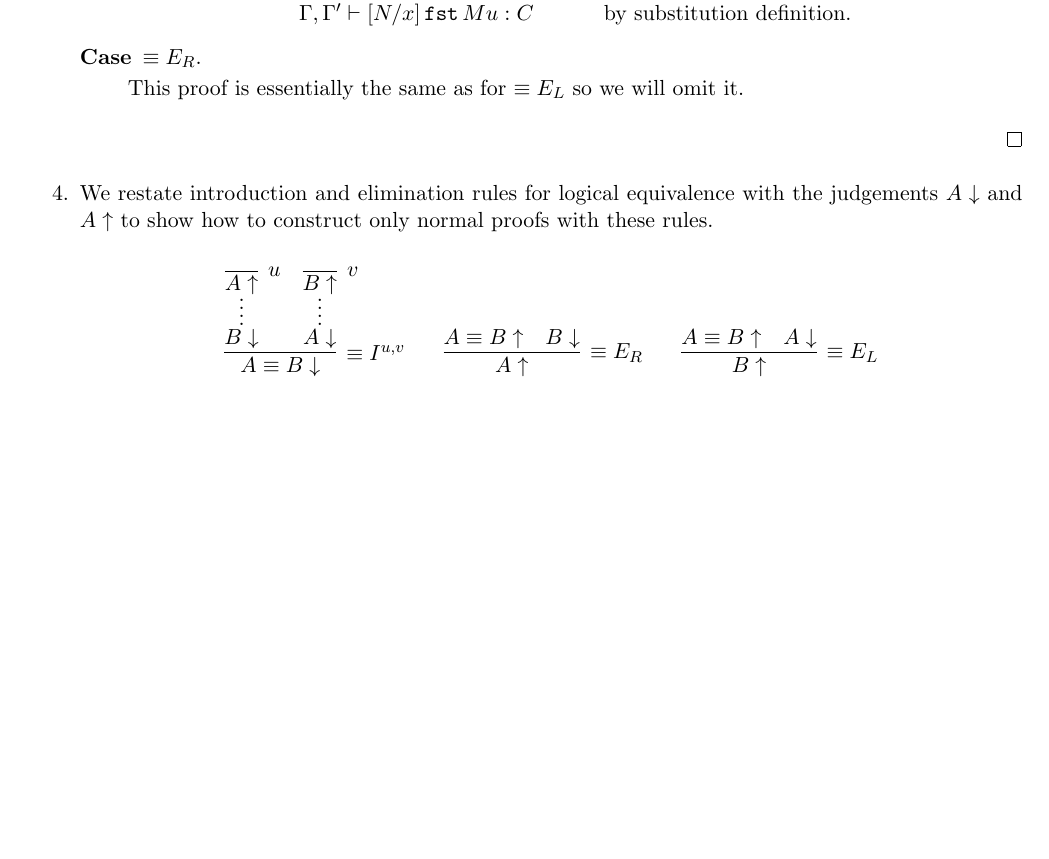
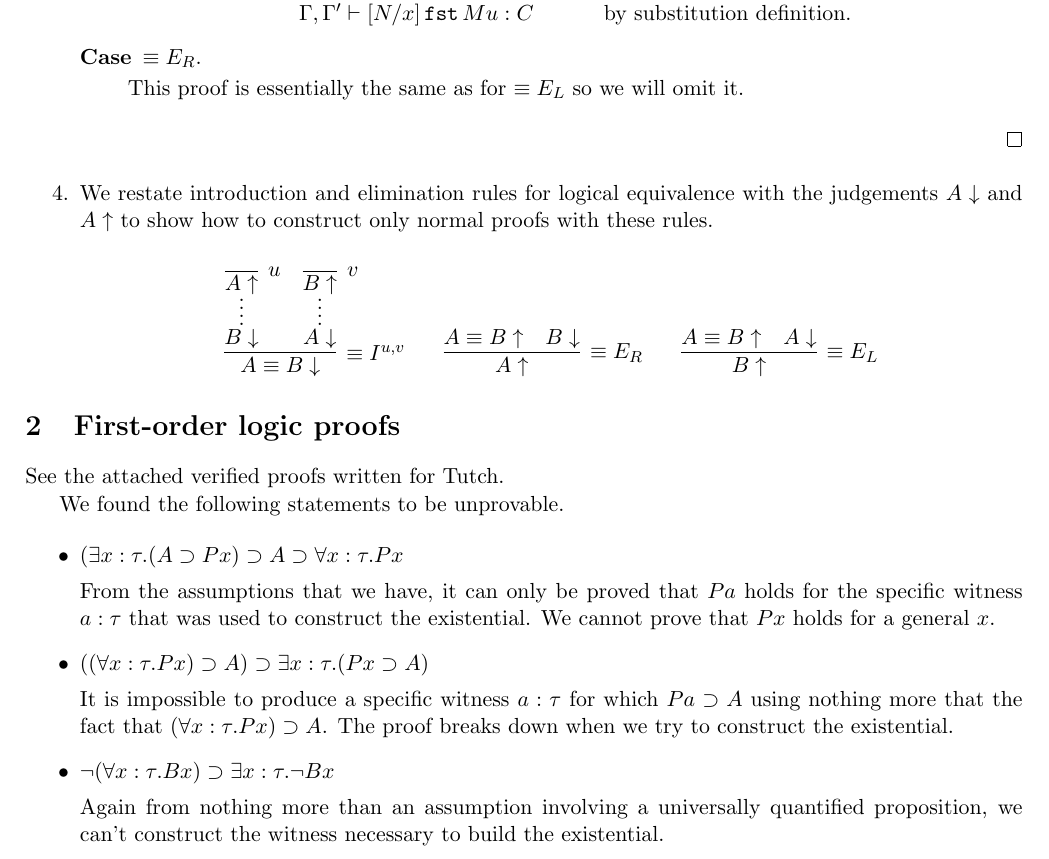
Before and after one commit to raytimbadev/school, a LaTeX problem sheet (assignments/2/writeup.tex): part of page 2 of 2, cut so that both start at the same text, the shorter picture padded with empty space. Compiled offline with pdfLaTeX.

Commit message:
assignment 2: add explanations of unprovable propositions

```diff
--- a/assignments/2/writeup.tex
+++ b/assignments/2/writeup.tex
@@ -13,6 +13,7 @@
 \newcommand{\proves}{\vdash}
 \newcommand{\neut}{\uparrow}
 \newcommand{\norm}{\downarrow}
+\renewcommand{\implies}{\supset}
 
 \begin{document}
 
@@ -310,4 +311,36 @@ elimination rules.
 
 \end{enumerate}
 
+\section{First-order logic proofs}
+
+See the attached verified proofs written for Tutch.
+
+We found the following statements to be unprovable.
+
+\begin{itemize}
+    \item
+        $(\exists x : \tau . (A \implies P x)
+        \implies A \implies \forall x : \tau . P x$
+
+        From the assumptions that we have, it can only be proved that $P a$
+        holds for the specific witness $a : \tau$ that was used to construct
+        the existential. We cannot prove that $P x$ holds for a general $x$.
+
+    \item
+        $((\forall x : \tau . P x) \implies A)
+        \implies \exists x : \tau . (P x \implies A)$
+
+        It is impossible to produce a specific witness $a : \tau$ for which
+        $P a \implies A$ using nothing more that the fact that
+        $(\forall x : \tau . P x) \implies A$. The proof breaks down when we
+        try to construct the existential.
+
+    \item
+        $\neg (\forall x : \tau . B x) \implies \exists x : \tau . \neg B x$
+
+        Again from nothing more than an assumption involving a universally
+        quantified proposition, we can't construct the witness necessary to
+        build the existential.
+\end{itemize}
+
 \end{document}
```
